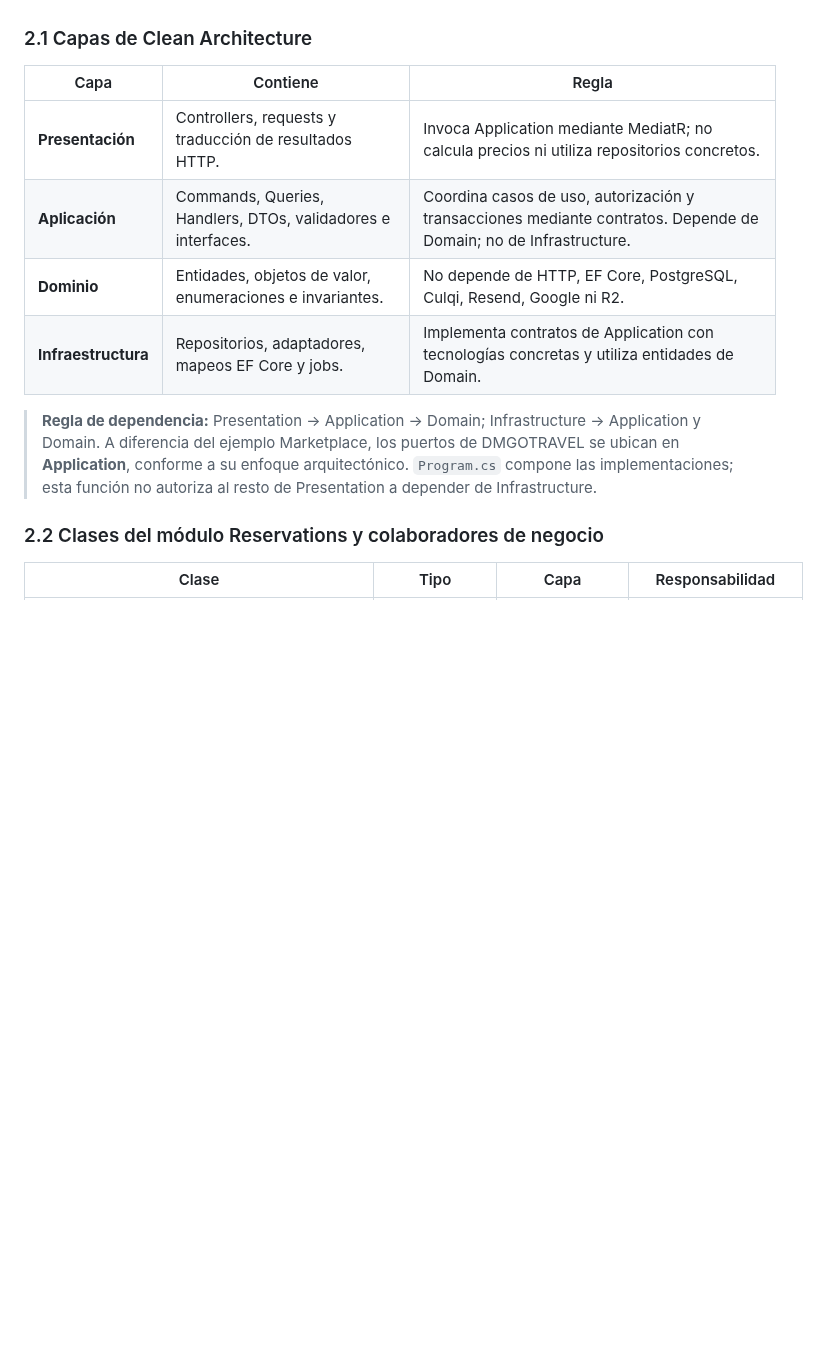
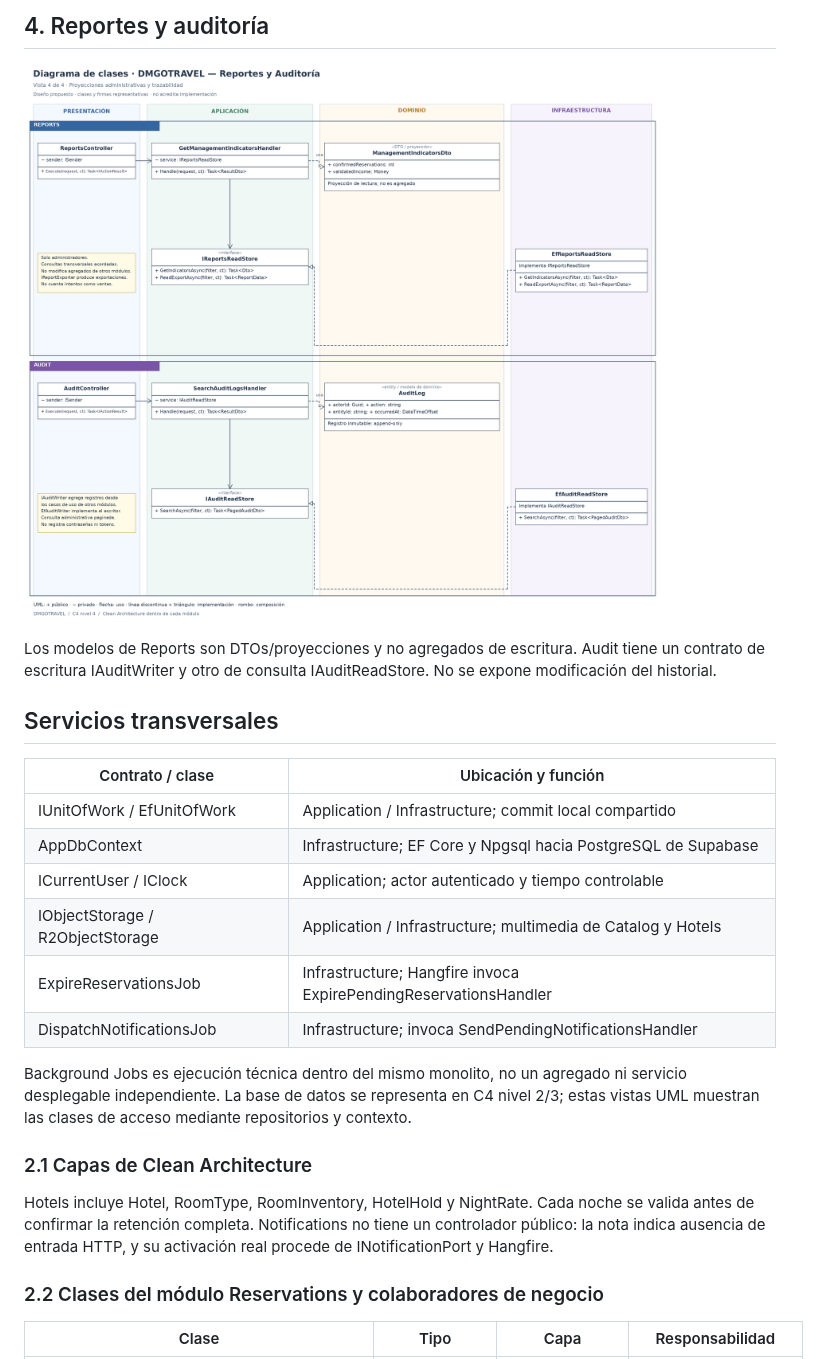
Before and after one commit to AiColleman/DMGoTravell, a Markdown page: docs/04-modelo-C4/Nivel4-DiagramadeCodigo.md, the part around one of its changes. Drawn GitHub-style; pictures changed too: img/04-reportes-auditoria.png (added); blank space fills up the shorter version.

Commit message:
docs: especificando la v1 del nivel 4.

```diff
--- a/docs/04-modelo-C4/Nivel4-DiagramadeCodigo.md
+++ b/docs/04-modelo-C4/Nivel4-DiagramadeCodigo.md
@@ -35,14 +50,26 @@ Las figuras muestran relaciones seleccionadas. Los colaboradores adicionales, DT
+## 4. Reportes y auditoría
+
+![Reportes y auditoría](../../img/04-reportes-auditoria.png)
+
+Los modelos de Reports son DTOs/proyecciones y no agregados de escritura. Audit tiene un contrato de escritura IAuditWriter y otro de consulta IAuditReadStore. No se expone modificación del historial.
+
+## Servicios transversales
+
+| Contrato / clase | Ubicación y función |
+|---|---|
+| IUnitOfWork / EfUnitOfWork | Application / Infrastructure; commit local compartido |
+| AppDbContext | Infrastructure; EF Core y Npgsql hacia PostgreSQL de Supabase |
+| ICurrentUser / IClock | Application; actor autenticado y tiempo controlable |
+| IObjectStorage / R2ObjectStorage | Application / Infrastructure; multimedia de Catalog y Hotels |
+| ExpireReservationsJob | Infrastructure; Hangfire invoca ExpirePendingReservationsHandler |
+| DispatchNotificationsJob | Infrastructure; invoca SendPendingNotificationsHandler |
+
+Background Jobs es ejecución técnica dentro del mismo monolito, no un agregado ni servicio desplegable independiente. La base de datos se representa en C4 nivel 2/3; estas vistas UML muestran las clases de acceso mediante repositorios y contexto.
+
 
 ### 2.1 Capas de Clean Architecture
 
-| Capa | Contiene | Regla |
-|---|---|---|
-| **Presentación** | Controllers, requests y traducción de resultados HTTP. | Invoca Application mediante MediatR; no calcula precios ni utiliza repositorios concretos. |
-| **Aplicación** | Commands, Queries, Handlers, DTOs, validadores e interfaces. | Coordina casos de uso, autorización y transacciones mediante contratos. Depende de Domain; no de Infrastructure. |
-| **Dominio** | Entidades, objetos de valor, enumeraciones e invariantes. | No depende de HTTP, EF Core, PostgreSQL, Culqi, Resend, Google ni R2. |
-| **Infraestructura** | Repositorios, adaptadores, mapeos EF Core y jobs. | Implementa contratos de Application con tecnologías concretas y utiliza entidades de Domain. |
-
-> **Regla de dependencia:** Presentation → Application → Domain; Infrastructure → Application y Domain. A diferencia del ejemplo Marketplace, los puertos de DMGOTRAVEL se ubican en **Application**, conforme a su enfoque arquitectónico. `Program.cs` compone las implementaciones; esta función no autoriza al resto de Presentation a depender de Infrastructure.
+Hotels incluye Hotel, RoomType, RoomInventory, HotelHold y NightRate. Cada noche se valida antes de confirmar la retención completa. Notifications no tiene un controlador público: la nota indica ausencia de entrada HTTP, y su activación real procede de INotificationPort y Hangfire.
 
 ### 2.2 Clases del módulo Reservations y colaboradores de negocio
 
```
Also changed, not shown: other parts of docs/04-modelo-C4/Nivel4-DiagramadeCodigo.md (+18 -3 lines), img/01-reservas-pagos.png (added), img/02-identidad-catalogo.png (added), img/03-hoteles-notificaciones.png (added).
